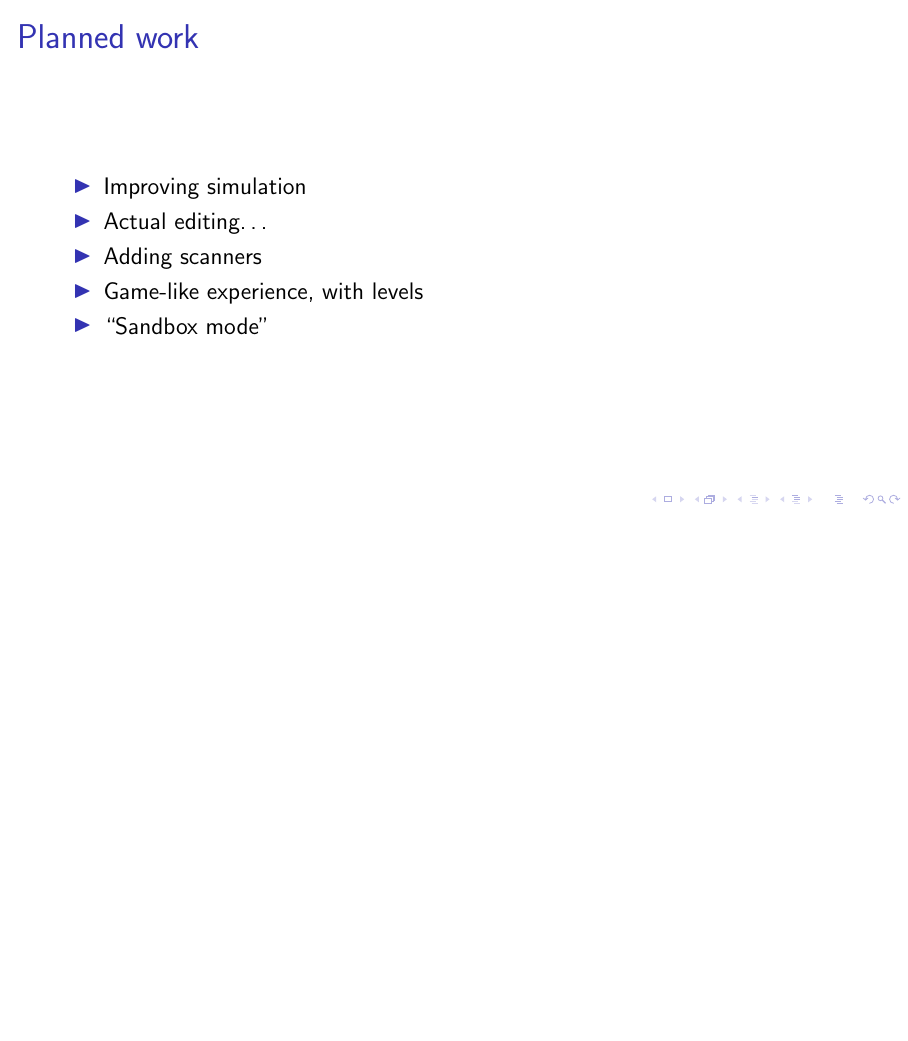
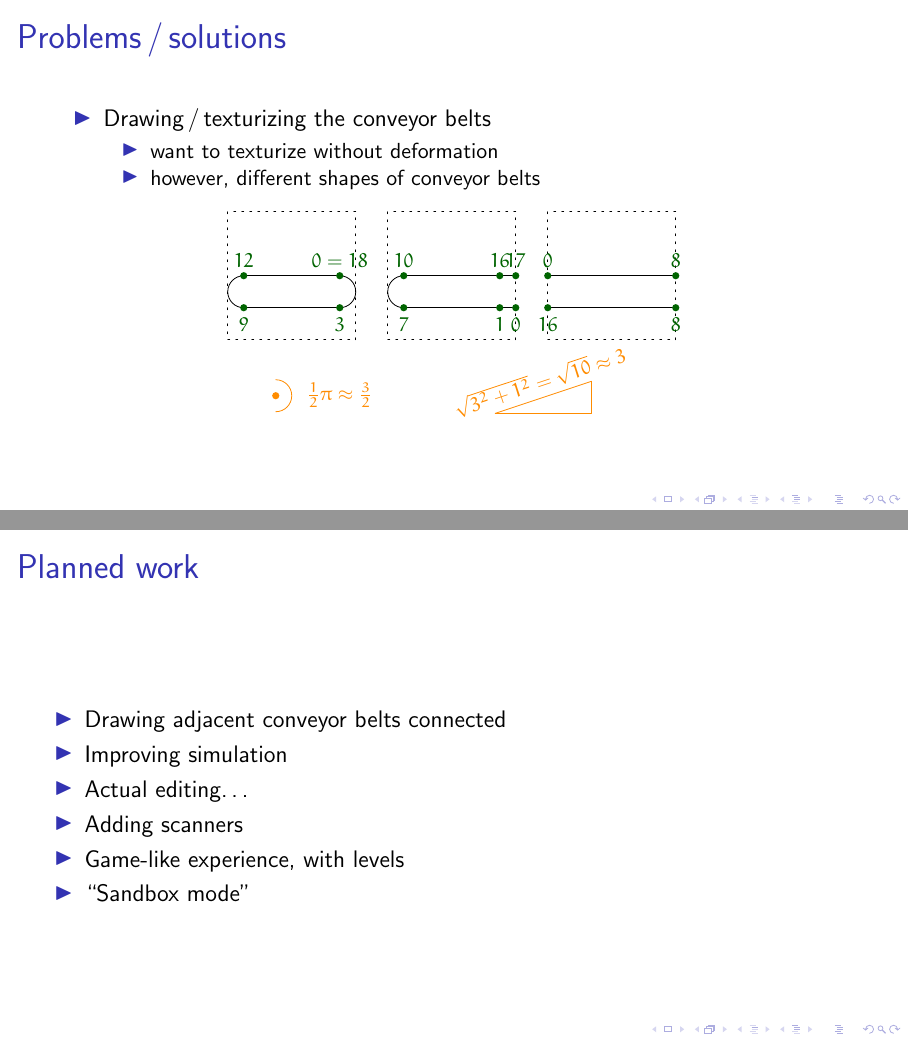
Before and after one commit to Caster/Luggage-Tycoon, LaTeX slides (docs/presentation/presentation.tex): page 12 of 23 before the commit and pages 9 and 15 of 26 after it, the two joined at a grey line, the shorter picture padded with empty space. Compiled offline with pdfLaTeX; a LaTeX package or settings file that is missing is left out.

Commit message:
Work on the presentation; some more images and sketches and new sections on the requirements and problems / solutions

```diff
--- a/docs/presentation/presentation.tex
+++ b/docs/presentation/presentation.tex
@@ -50,15 +69,47 @@
   \end{itemize}
 \end{frame}
 
-\begin{frame}[<+->]
+\begin{frame}
+  \frametitle{Problems\,/\,solutions}
+  \begin{itemize}
+    \item Drawing\,/\,texturizing the conveyor belts
+    \begin{itemize}
+      \item want to texturize without deformation
+      \item however, different shapes of conveyor belts
+    \end{itemize}
+  \end{itemize}
+  \begin{center}
+    \includegraphics{imgs/sketch-texturing} % TODO [ws] graphics path doesn't seem to work? Hardcoded imgs for now
+  \end{center}
+\end{frame}
+
+\begin{frame}
   \frametitle{Planned work}
+  \begin{columns}[c]
+    \column{.67\textwidth}
       \begin{itemize}
+        \uncover<1->{
+        \item Drawing adjacent conveyor belts connected
+        }
+        \uncover<2->{
         \item Improving simulation
+        }
+        \uncover<3->{
         \item Actual editing\ldots
+        }
+        \uncover<4->{
         \item Adding scanners
+        }
+        \uncover<5->{
         \item Game-like experience, with levels
+        }
+        \uncover<6->{
         \item ``Sandbox mode''
+        }
       \end{itemize}
+    \column{.33\textwidth}
+      \uncover<1>{\includegraphics{imgs/sketch-adjacent-blocks}}
+  \end{columns}
 \end{frame}
 
 % this does not use the graphicspath... weird
```
Also changed, not shown: docs/presentation/imgs/sketch-adjacent-blocks.pdf (added), docs/presentation/imgs/sketch-blocks.pdf (added), docs/presentation/imgs/sketch-texturing.pdf (added), docs/presentation/presentation.tex (25 more changed lines). Lines whose indentation alone changed are shown as unchanged.
